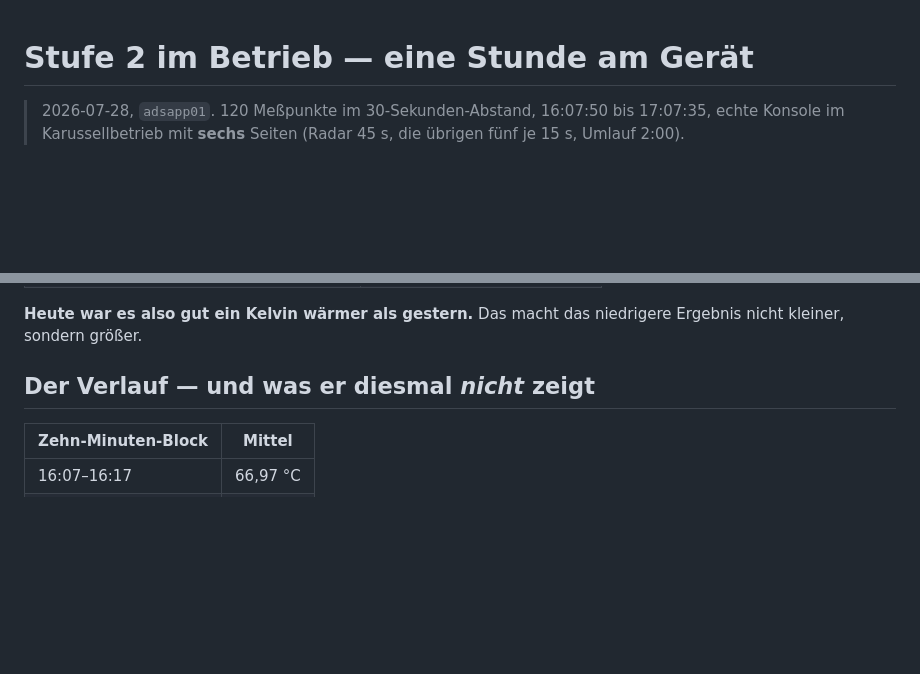
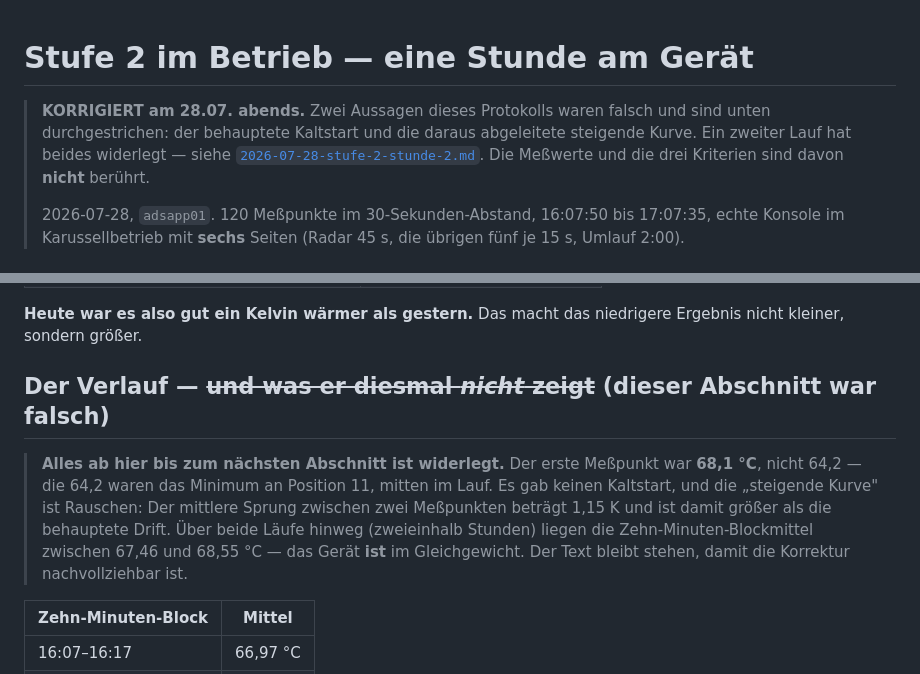
Before and after one commit to McCavity/adsb-console, a Markdown page: docs/messungen/2026-07-28-stufe-2-stunde.md, 2 parts joined by grey strips. Rendered like a GitHub page; blank space fills up the shorter version.

```diff
--- a/docs/messungen/2026-07-28-stufe-2-stunde.md
+++ b/docs/messungen/2026-07-28-stufe-2-stunde.md
@@ -1,5 +1,11 @@
 # Stufe 2 im Betrieb — eine Stunde am Gerät
 
+> **KORRIGIERT am 28.07. abends.** Zwei Aussagen dieses Protokolls waren falsch und sind
+> unten durchgestrichen: der behauptete Kaltstart und die daraus abgeleitete steigende
+> Kurve. Ein zweiter Lauf hat beides widerlegt — siehe
+> [`2026-07-28-stufe-2-stunde-2.md`](2026-07-28-stufe-2-stunde-2.md). Die Meßwerte und die
+> drei Kriterien sind davon **nicht** berührt.
+>
 > 2026-07-28, `adsapp01`. 120 Meßpunkte im 30-Sekunden-Abstand, 16:07:50 bis 17:07:35,
 > echte Konsole im Karussellbetrieb mit **sechs** Seiten (Radar 45 s, die übrigen fünf
 > je 15 s, Umlauf 2:00).
@@ -44,7 +50,15 @@ bei ~55 °C, am 27.07. bei 62,3 °C.
 **Heute war es also gut ein Kelvin wärmer als gestern.** Das macht das niedrigere Ergebnis
 nicht kleiner, sondern größer.
 
-## Der Verlauf — und was er diesmal *nicht* zeigt
+## Der Verlauf — ~~und was er diesmal *nicht* zeigt~~ (dieser Abschnitt war falsch)
+
+> **Alles ab hier bis zum nächsten Abschnitt ist widerlegt.** Der erste Meßpunkt war
+> **68,1 °C**, nicht 64,2 — die 64,2 waren das Minimum an Position 11, mitten im Lauf.
+> Es gab keinen Kaltstart, und die „steigende Kurve" ist Rauschen: Der mittlere Sprung
+> zwischen zwei Meßpunkten beträgt 1,15 K und ist damit größer als die behauptete Drift.
+> Über beide Läufe hinweg (zweieinhalb Stunden) liegen die Zehn-Minuten-Blockmittel
+> zwischen 67,46 und 68,55 °C — das Gerät **ist** im Gleichgewicht. Der Text bleibt
+> stehen, damit die Korrektur nachvollziehbar ist.
 
 | Zehn-Minuten-Block | Mittel |
 |---|---|
```
Also changed, not shown: docs/abnahme/2026-07-28-stufe-2.md (+14 -4 lines), docs/messungen/2026-07-28-stufe-2-stunde-2.md (added, +130 -0 lines).
